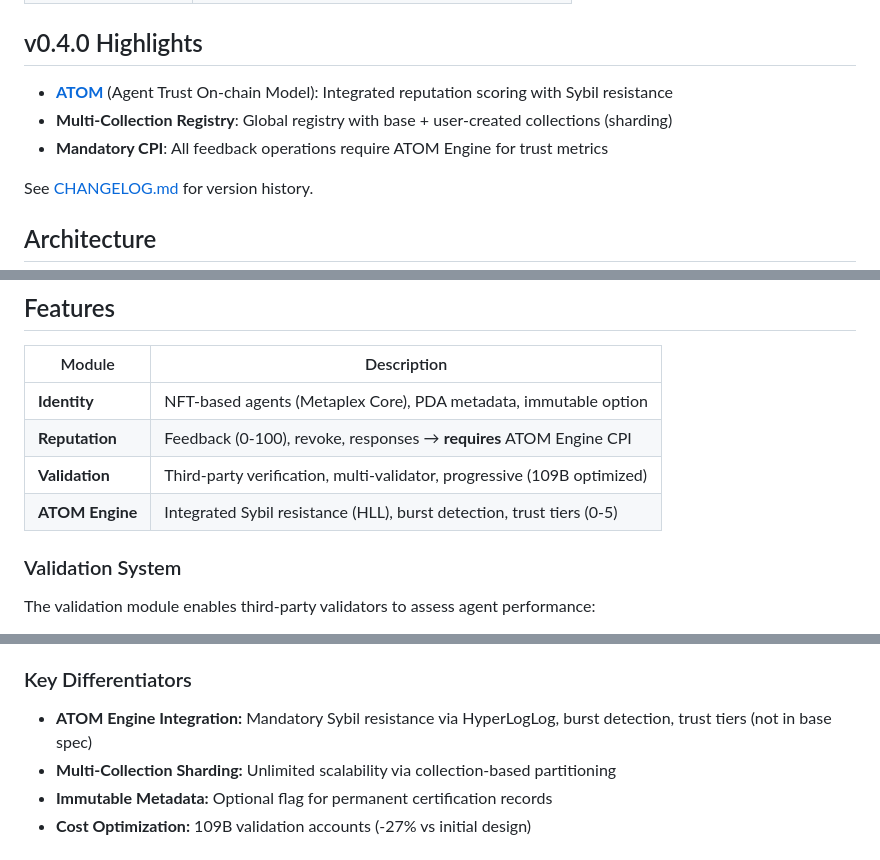
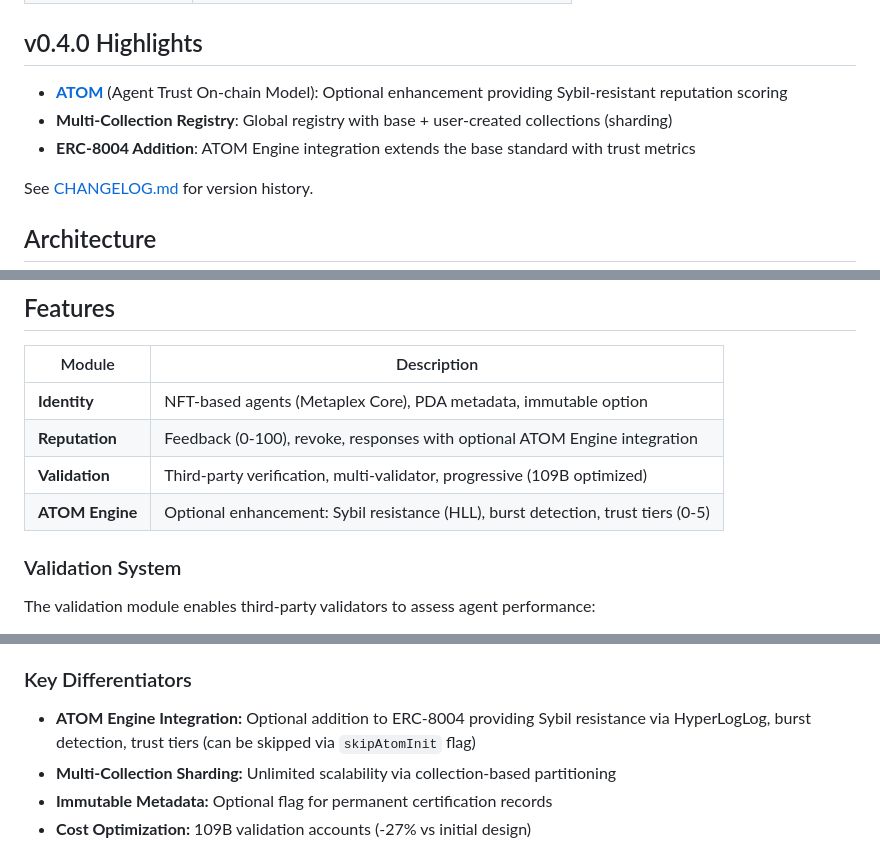
Before and after one commit to QuantuLabs/8004-solana, a Markdown page: README.md, 3 parts joined by grey strips. GitHub-like rendering.

Commit message:
docs: clarify ATOM Engine as optional addition to ERC-8004
- Change "Mandatory CPI" to "ERC-8004 Addition" in highlights
- Update Features table to describe optional integration
- Clarify Key Differentiators with skipAtomInit flag mention

```diff
--- a/README.md
+++ b/README.md
@@ -15,9 +15,9 @@
 
 ## v0.4.0 Highlights
 
-- **[ATOM](programs/atom-engine/README.md)** (Agent Trust On-chain Model): Integrated reputation scoring with Sybil resistance
+- **[ATOM](programs/atom-engine/README.md)** (Agent Trust On-chain Model): Optional enhancement providing Sybil-resistant reputation scoring
 - **Multi-Collection Registry**: Global registry with base + user-created collections (sharding)
-- **Mandatory CPI**: All feedback operations require ATOM Engine for trust metrics
+- **ERC-8004 Addition**: ATOM Engine integration extends the base standard with trust metrics
 
 See [CHANGELOG.md](CHANGELOG.md) for version history.
 
@@ -65,9 +65,9 @@ See [CHANGELOG.md](CHANGELOG.md) for version history.
 | Module | Description |
 |--------|-------------|
 | **Identity** | NFT-based agents (Metaplex Core), PDA metadata, immutable option |
-| **Reputation** | Feedback (0-100), revoke, responses → **requires** ATOM Engine CPI |
+| **Reputation** | Feedback (0-100), revoke, responses with optional ATOM Engine integration |
 | **Validation** | Third-party verification, multi-validator, progressive (109B optimized) |
-| **ATOM Engine** | Integrated Sybil resistance (HLL), burst detection, trust tiers (0-5) |
+| **ATOM Engine** | Optional enhancement: Sybil resistance (HLL), burst detection, trust tiers (0-5) |
 
 ### Validation System
 
@@ -121,7 +121,7 @@ This implementation is **fully compliant** with the [ERC-8004 specification](htt
 
 ### Key Differentiators
 
-- **ATOM Engine Integration:** Mandatory Sybil resistance via HyperLogLog, burst detection, trust tiers (not in base spec)
+- **ATOM Engine Integration:** Optional addition to ERC-8004 providing Sybil resistance via HyperLogLog, burst detection, trust tiers (can be skipped via `skipAtomInit` flag)
 - **Multi-Collection Sharding:** Unlimited scalability via collection-based partitioning
 - **Immutable Metadata:** Optional flag for permanent certification records
 - **Cost Optimization:** 109B validation accounts (-27% vs initial design)
```
